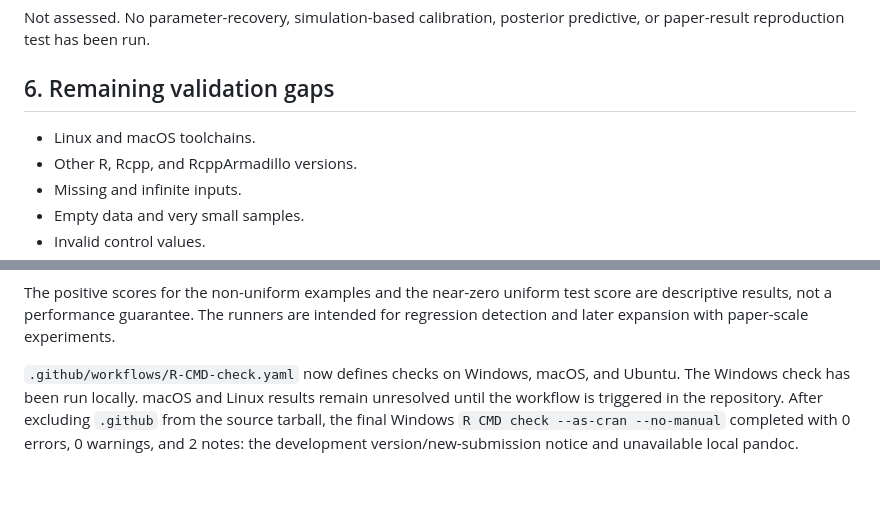
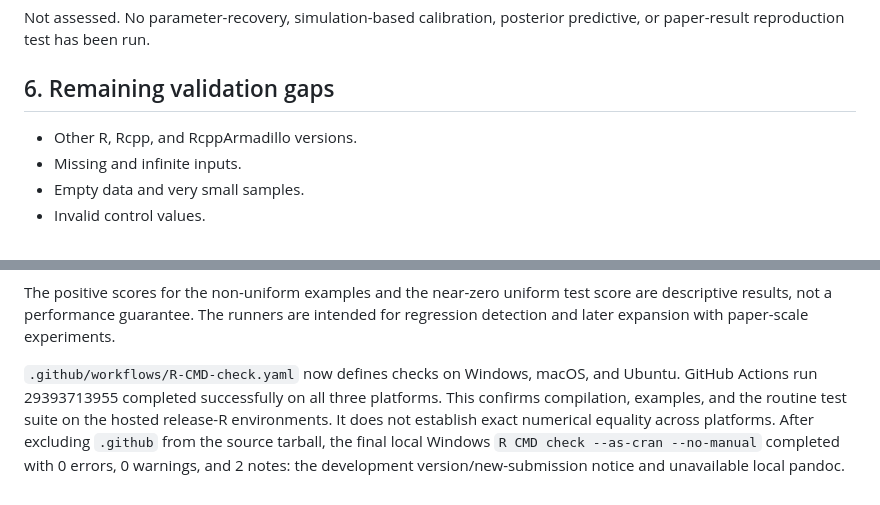
Before and after one commit to nawaya040/boostPM-cran, a Markdown page: docs/numerical-validation.md, 2 parts joined by grey strips. GitHub-like rendering.

```diff
--- a/docs/numerical-validation.md
+++ b/docs/numerical-validation.md
@@ -100,7 +100,6 @@ Not assessed. No parameter-recovery, simulation-based calibration, posterior pre
 
 ## 6. Remaining validation gaps
 
-- Linux and macOS toolchains.
 - Other R, Rcpp, and RcppArmadillo versions.
 - Missing and infinite inputs.
 - Empty data and very small samples.
@@ -281,8 +280,10 @@ are intended for regression detection and later expansion with paper-scale
 experiments.
 
 `.github/workflows/R-CMD-check.yaml` now defines checks on Windows, macOS, and
-Ubuntu. The Windows check has been run locally. macOS and Linux results remain
-unresolved until the workflow is triggered in the repository. After excluding
-`.github` from the source tarball, the final Windows `R CMD check --as-cran
---no-manual` completed with 0 errors, 0 warnings, and 2 notes: the development
-version/new-submission notice and unavailable local pandoc.
+Ubuntu. GitHub Actions run 29393713955 completed successfully on all three
+platforms. This confirms compilation, examples, and the routine test suite on
+the hosted release-R environments. It does not establish exact numerical
+equality across platforms. After excluding `.github` from the source tarball,
+the final local Windows `R CMD check --as-cran --no-manual` completed with 0
+errors, 0 warnings, and 2 notes: the development version/new-submission notice
+and unavailable local pandoc.
```
Also changed, not shown: docs/cpp-portability.md (+3 -1 lines).
